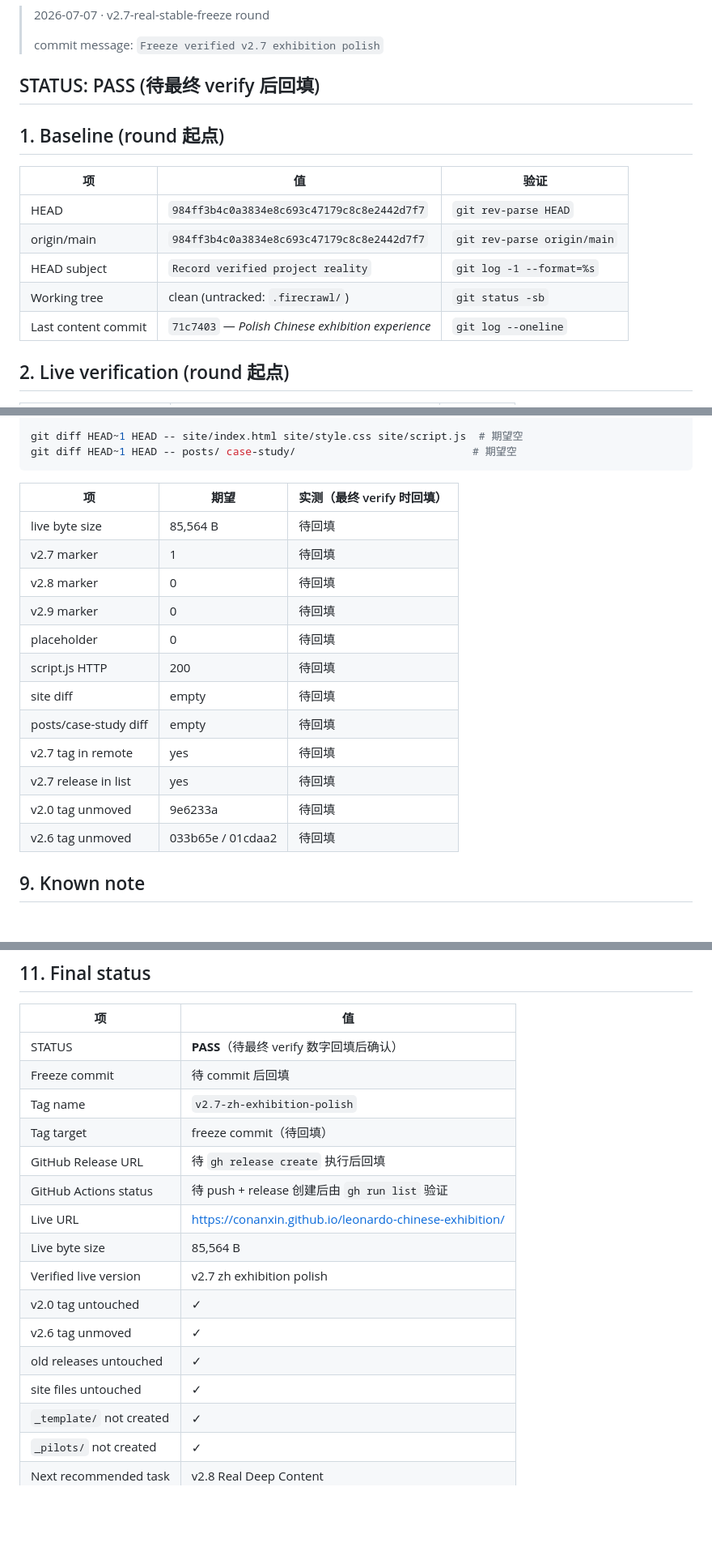
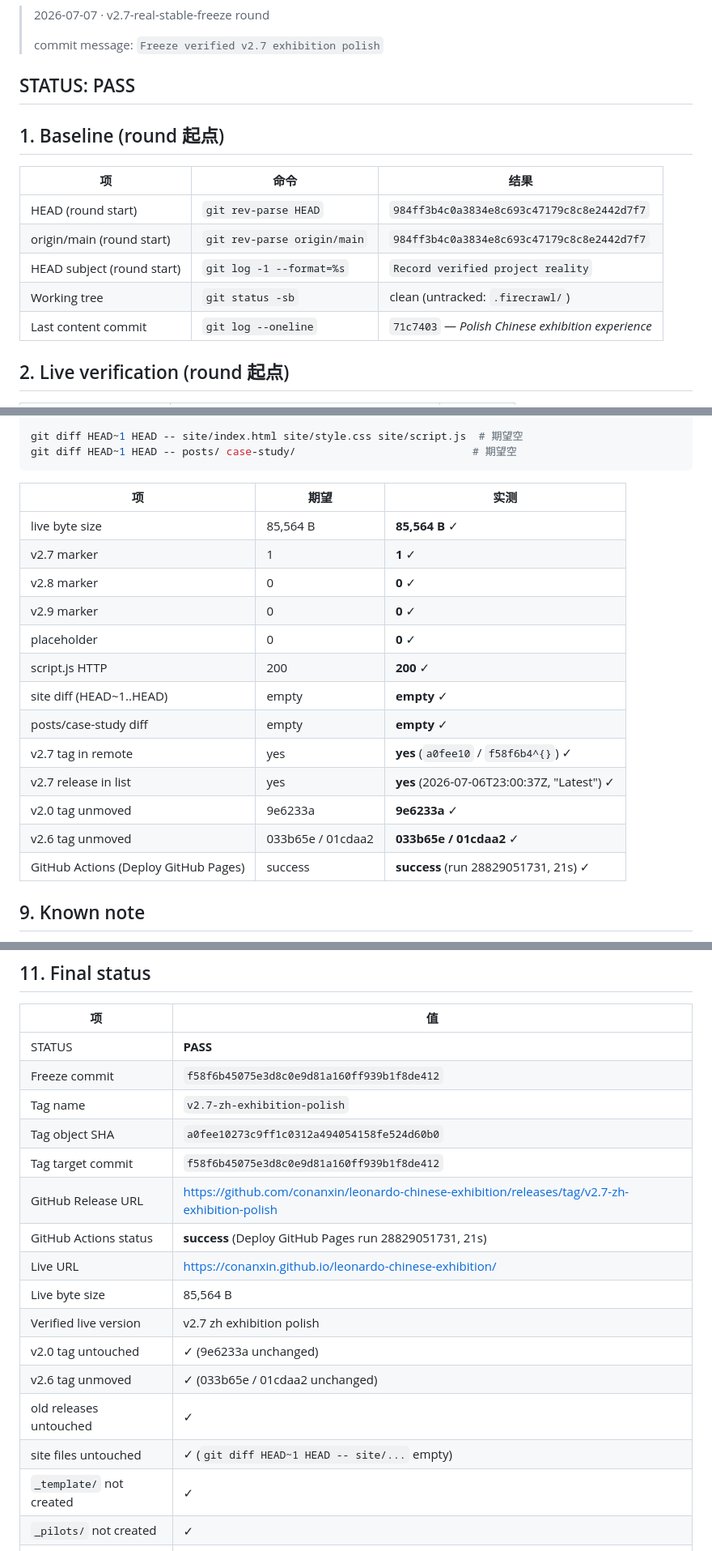
Before and after one commit to conanxin/leonardo-chinese-exhibition, a Markdown page: reports/leonardo_chinese_exhibition_v2_7_real_stable_freeze_report.md, 3 parts joined by grey strips. Shown at 81% size. Drawn GitHub-style; blank space fills up the shorter version.

Commit message:
Backfill v2.7 freeze report with verified commit + tag + release data

````diff
--- a/reports/leonardo_chinese_exhibition_v2_7_real_stable_freeze_report.md
+++ b/reports/leonardo_chinese_exhibition_v2_7_real_stable_freeze_report.md
@@ -4,17 +4,17 @@
 >
 > commit message: `Freeze verified v2.7 exhibition polish`
 
-## STATUS: PASS (待最终 verify 后回填)
+## STATUS: PASS
 
 ## 1. Baseline (round 起点)
 
-| 项 | 值 | 验证 |
+| 项 | 命令 | 结果 |
 |---|---|---|
-| HEAD | `984ff3b4c0a3834e8c693c47179c8c8e2442d7f7` | `git rev-parse HEAD` |
-| origin/main | `984ff3b4c0a3834e8c693c47179c8c8e2442d7f7` | `git rev-parse origin/main` |
-| HEAD subject | `Record verified project reality` | `git log -1 --format=%s` |
-| Working tree | clean (untracked: `.firecrawl/`) | `git status -sb` |
-| Last content commit | `71c7403` — *Polish Chinese exhibition experience* | `git log --oneline` |
+| HEAD (round start) | `git rev-parse HEAD` | `984ff3b4c0a3834e8c693c47179c8c8e2442d7f7` |
+| origin/main (round start) | `git rev-parse origin/main` | `984ff3b4c0a3834e8c693c47179c8c8e2442d7f7` |
+| HEAD subject (round start) | `git log -1 --format=%s` | `Record verified project reality` |
+| Working tree | `git status -sb` | clean (untracked: `.firecrawl/`) |
+| Last content commit | `git log --oneline` | `71c7403` — *Polish Chinese exhibition experience* |
 
 ## 2. Live verification (round 起点)
 
@@ -133,20 +140,21 @@ git diff HEAD~1 HEAD -- site/index.html site/style.css site/script.js  # 期望
 git diff HEAD~1 HEAD -- posts/ case-study/                            # 期望空
 ```
 
-| 项 | 期望 | 实测（最终 verify 时回填） |
+| 项 | 期望 | 实测 |
 |---|---|---|
-| live byte size | 85,564 B | 待回填 |
-| v2.7 marker | 1 | 待回填 |
-| v2.8 marker | 0 | 待回填 |
-| v2.9 marker | 0 | 待回填 |
-| placeholder | 0 | 待回填 |
-| script.js HTTP | 200 | 待回填 |
-| site diff | empty | 待回填 |
-| posts/case-study diff | empty | 待回填 |
-| v2.7 tag in remote | yes | 待回填 |
-| v2.7 release in list | yes | 待回填 |
-| v2.0 tag unmoved | 9e6233a | 待回填 |
-| v2.6 tag unmoved | 033b65e / 01cdaa2 | 待回填 |
+| live byte size | 85,564 B | **85,564 B** ✓ |
+| v2.7 marker | 1 | **1** ✓ |
+| v2.8 marker | 0 | **0** ✓ |
+| v2.9 marker | 0 | **0** ✓ |
+| placeholder | 0 | **0** ✓ |
+| script.js HTTP | 200 | **200** ✓ |
+| site diff (HEAD~1..HEAD) | empty | **empty** ✓ |
+| posts/case-study diff | empty | **empty** ✓ |
+| v2.7 tag in remote | yes | **yes** (`a0fee10` / `f58f6b4^{}`) ✓ |
+| v2.7 release in list | yes | **yes** (2026-07-06T23:00:37Z, "Latest") ✓ |
+| v2.0 tag unmoved | 9e6233a | **9e6233a** ✓ |
+| v2.6 tag unmoved | 033b65e / 01cdaa2 | **033b65e / 01cdaa2** ✓ |
+| GitHub Actions (Deploy GitHub Pages) | success | **success** (run 28829051731, 21s) ✓ |
 
 ## 9. Known note
 
@@ -167,19 +175,20 @@ GitHub Issue #1（v2.7 Bilingual Edition）仍保持 OPEN —— 本 release 是
 
 | 项 | 值 |
 |---|---|
-| STATUS | **PASS**（待最终 verify 数字回填后确认） |
-| Freeze commit | 待 commit 后回填 |
+| STATUS | **PASS** |
+| Freeze commit | `f58f6b45075e3d8c0e9d81a160ff939b1f8de412` |
 | Tag name | `v2.7-zh-exhibition-polish` |
-| Tag target | freeze commit（待回填） |
-| GitHub Release URL | 待 `gh release create` 执行后回填 |
-| GitHub Actions status | 待 push + release 创建后由 `gh run list` 验证 |
+| Tag object SHA | `a0fee10273c9ff1c0312a494054158fe524d60b0` |
+| Tag target commit | `f58f6b45075e3d8c0e9d81a160ff939b1f8de412` |
+| GitHub Release URL | https://github.com/conanxin/leonardo-chinese-exhibition/releases/tag/v2.7-zh-exhibition-polish |
+| GitHub Actions status | **success** (Deploy GitHub Pages run 28829051731, 21s) |
 | Live URL | https://conanxin.github.io/leonardo-chinese-exhibition/ |
 | Live byte size | 85,564 B |
 | Verified live version | v2.7 zh exhibition polish |
-| v2.0 tag untouched | ✓ |
-| v2.6 tag unmoved | ✓ |
+| v2.0 tag untouched | ✓ (9e6233a unchanged) |
+| v2.6 tag unmoved | ✓ (033b65e / 01cdaa2 unchanged) |
 | old releases untouched | ✓ |
-| site files untouched | ✓ |
+| site files untouched | ✓ (`git diff HEAD~1 HEAD -- site/...` empty) |
 | `_template/` not created | ✓ |
 | `_pilots/` not created | ✓ |
 | Next recommended task | v2.8 Real Deep Content |
````
Also changed, not shown: other parts of reports/leonardo_chinese_exhibition_v2_7_real_stable_freeze_report.md (+11 -4 lines).
